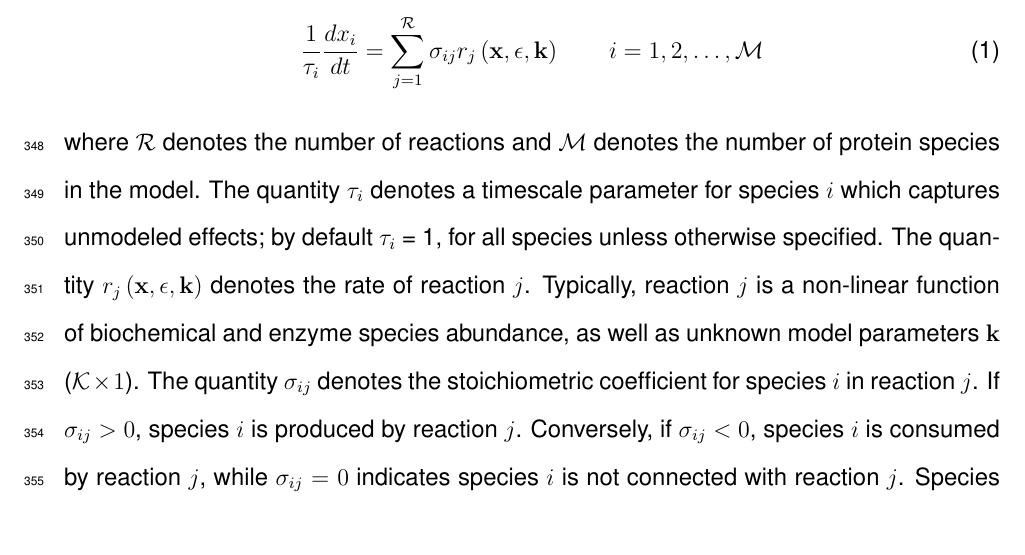
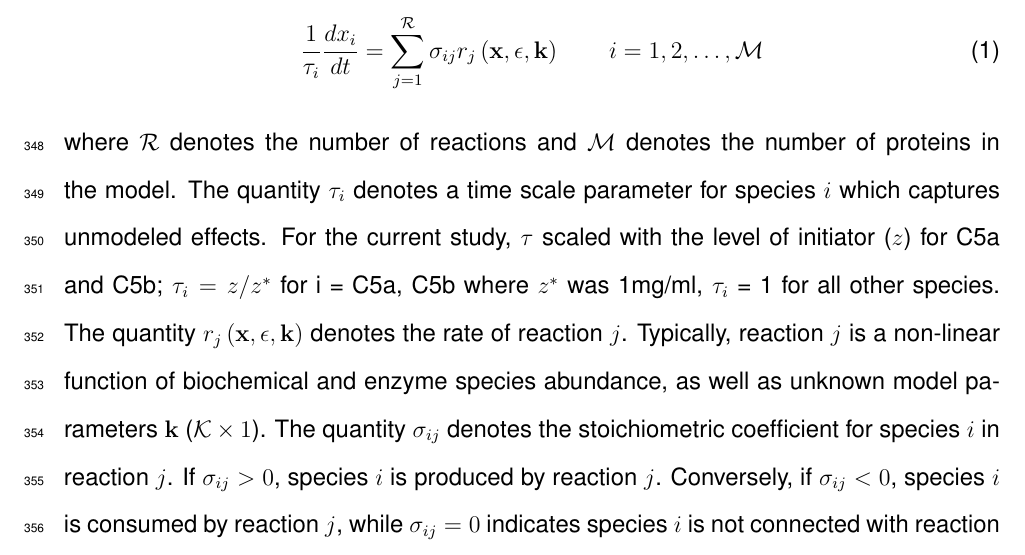
Before and after one commit to varnerlab/Complement_Manuscript_Repository, a LaTeX document (Paper_v4.tex): part of page 17 of 32, cut so that both start at the same text. Compiled offline with pdfLaTeX.

Commit message:
Added tau language

```diff
--- a/Paper_v4.tex
+++ b/Paper_v4.tex
@@ -533,8 +533,9 @@ We used ordinary differential equations (ODEs) to model the time evolution of co
 \begin{equation}
 	\frac{1}{\tau_{i}}\frac{dx_{i}}{dt}  =  \sum_{j = 1}^{\mathcal{R}}\sigma_{ij}r_{j}\left(\mathbf{x},\mathbf{\epsilon},\mathbf{k}\right)\qquad{i=1,2,\hdots,\mathcal{M}}\\
 \end{equation}
-where $\mathcal{R}$ denotes the number of reactions and $\mathcal{M}$ denotes the number of protein species in the model.
-The quantity $\tau_{i}$ denotes a timescale parameter for species $i$ which captures unmodeled effects; by default $\tau_{i}$ = 1, for all species unless otherwise specified.
+where $\mathcal{R}$ denotes the number of reactions and $\mathcal{M}$ denotes the number of proteins in the model.
+The quantity $\tau_{i}$ denotes a time scale parameter for species $i$ which captures unmodeled effects.
+For the current study, $\tau$ scaled with the level of initiator ($z$) for C5a and C5b; $\tau_{i}=z/z^{*}$ for i = C5a, C5b where $z^{*}$ was 1mg/ml, $\tau_{i}$ = 1 for all other species.
 The quantity $r_{j}\left(\mathbf{x},\mathbf{\epsilon},\mathbf{k}\right)$ denotes the rate of reaction $j$.
 Typically, reaction $j$ is a non-linear function of biochemical and enzyme species abundance, as well as unknown model parameters $\mathbf{k}$ ($\mathcal{K}\times{1}$).
 The quantity $\sigma_{ij}$ denotes the stoichiometric coefficient for species $i$ in reaction $j$.
```
Also changed, not shown: Paper_v4.pdf, 1 other file.
